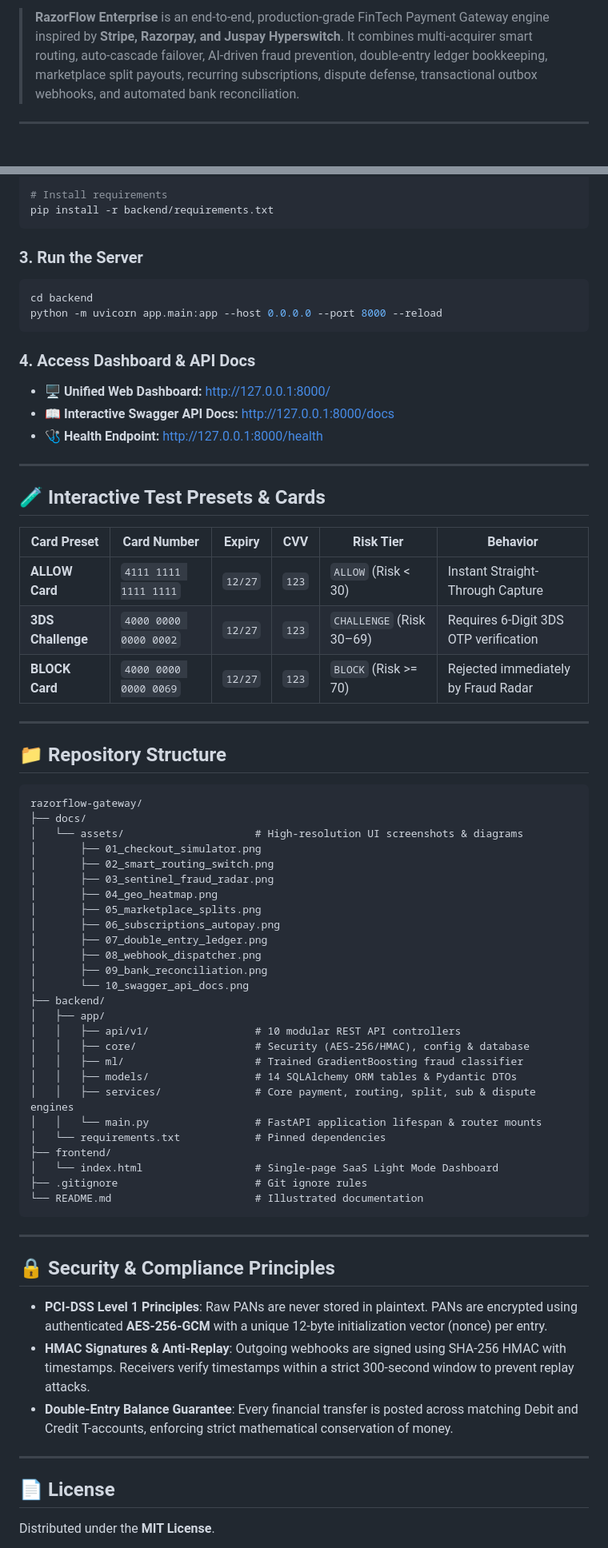
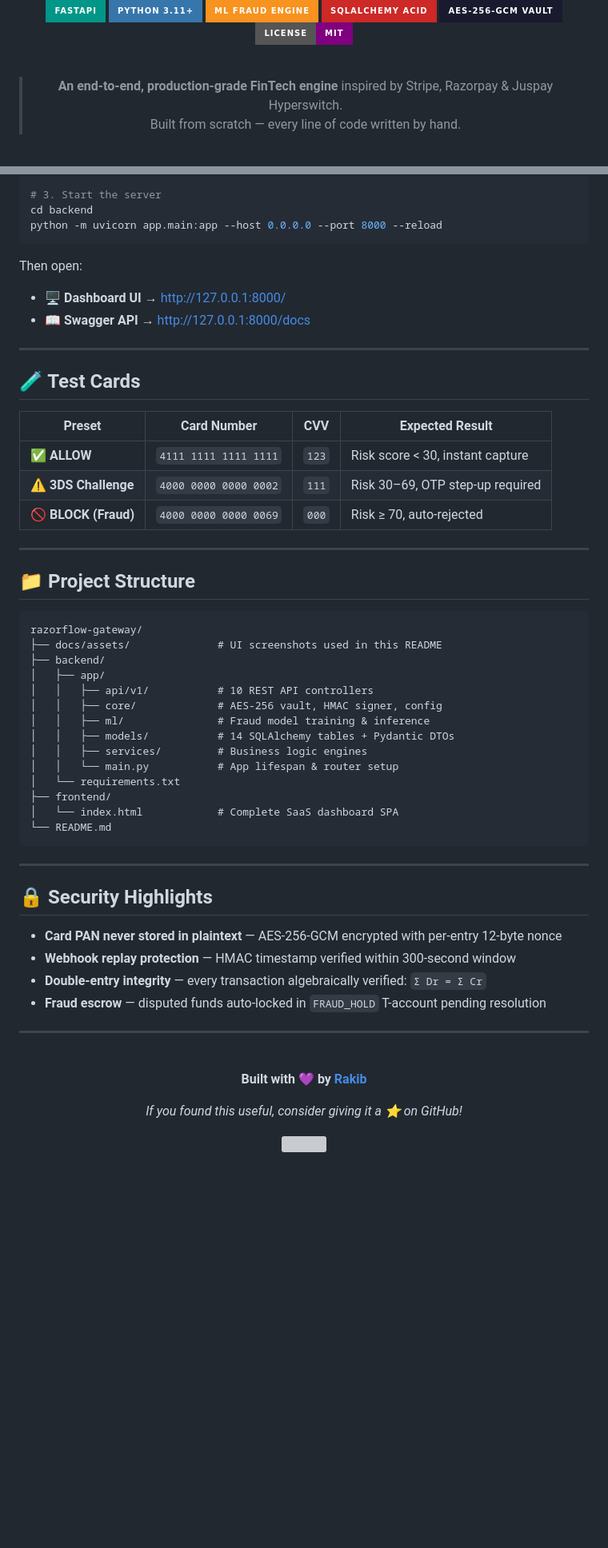
Before and after one commit to rakibdipu/shurokkha-fraud-rider, a Markdown page: README.md, 2 parts joined by grey strips. Shown at 80% size. GitHub-like rendering; badges without logos; blank space fills up the shorter version; grey boxes are pictures that could not be loaded.

Commit message:
docs: premium readme with author branding, wave banners, and full screenshot showcase

````diff
--- a/README.md
+++ b/README.md
@@ -9,2 +4,15 @@
 
-> **RazorFlow Enterprise** is an end-to-end, production-grade FinTech Payment Gateway engine inspired by **Stripe, Razorpay, and Juspay Hyperswitch**. It combines multi-acquirer smart routing, auto-cascade failover, AI-driven fraud prevention, double-entry ledger bookkeeping, marketplace split payouts, recurring subscriptions, dispute defense, transactional outbox webhooks, and automated bank reconciliation.
+<br/>
+
+[![FastAPI](https://img.shields.io/badge/FastAPI-009688?style=for-the-badge&logo=fastapi&logoColor=white)](https://fastapi.tiangolo.com)
+[![Python](https://img.shields.io/badge/Python_3.11+-3776AB?style=for-the-badge&logo=python&logoColor=white)](https://python.org)
+[![Scikit-Learn](https://img.shields.io/badge/ML_Fraud_Engine-F7931E?style=for-the-badge&logo=scikit-learn&logoColor=white)](https://scikit-learn.org)
+[![SQLAlchemy](https://img.shields.io/badge/SQLAlchemy_ACID-CC2927?style=for-the-badge&logo=database&logoColor=white)](https://sqlalchemy.org)
+[![AES-256](https://img.shields.io/badge/AES--256--GCM_Vault-1a1a2e?style=for-the-badge&logo=protonmail&logoColor=white)](#)
+[![License MIT](https://img.shields.io/badge/License-MIT-purple?style=for-the-badge)](LICENSE)
+
+<br/>
+
+> **An end-to-end, production-grade FinTech engine** inspired by Stripe, Razorpay & Juspay Hyperswitch.
+> Built from scratch — every line of code written by hand.
+
@@ -158,70 +174,63 @@ source venv/bin/activate
 
-# Install requirements
-pip install -r backend/requirements.txt
-```
-
-### 3. Run the Server
-```bash
+# 3. Start the server
 cd backend
 python -m uvicorn app.main:app --host 0.0.0.0 --port 8000 --reload
 ```
 
-### 4. Access Dashboard & API Docs
-- 🖥 **Unified Web Dashboard:** [http://127.0.0.1:8000/](http://127.0.0.1:8000/)
-- 📖 **Interactive Swagger API Docs:** [http://127.0.0.1:8000/docs](http://127.0.0.1:8000/docs)
-- 🩺 **Health Endpoint:** [http://127.0.0.1:8000/health](http://127.0.0.1:8000/health)
+Then open:
+- 🖥 **Dashboard UI** → http://127.0.0.1:8000/
+- 📖 **Swagger API** → http://127.0.0.1:8000/docs
 
 ---
 
-## 🧪 Interactive Test Presets & Cards
+## 🧪 Test Cards
 
-| Card Preset | Card Number | Expiry | CVV | Risk Tier | Behavior |
-|---|---|---|---|---|---|
-| **ALLOW Card** | `4111 1111 1111 1111` | `12/27` | `123` | `ALLOW` (Risk < 30) | Instant Straight-Through Capture |
-| **3DS Challenge** | `4000 0000 0000 0002` | `12/27` | `123` | `CHALLENGE` (Risk 30–69) | Requires 6-Digit 3DS OTP verification |
-| **BLOCK Card** | `4000 0000 0000 0069` | `12/27` | `123` | `BLOCK` (Risk >= 70) | Rejected immediately by Fraud Radar |
+| Preset | Card Number | CVV | Expected Result |
+|---|---|---|---|
+| ✅ **ALLOW** | `4111 1111 1111 1111` | `123` | Risk score < 30, instant capture |
+| ⚠️ **3DS Challenge** | `4000 0000 0000 0002` | `111` | Risk 30–69, OTP step-up required |
+| 🚫 **BLOCK (Fraud)** | `4000 0000 0000 0069` | `000` | Risk ≥ 70, auto-rejected |
 
 ---
 
-## 📁 Repository Structure
+## 📁 Project Structure
 
 ```
 razorflow-gateway/
-├── docs/
-│   └── assets/                     # High-resolution UI screenshots & diagrams
-│       ├── 01_checkout_simulator.png
-│       ├── 02_smart_routing_switch.png
-│       ├── 03_sentinel_fraud_radar.png
-│       ├── 04_geo_heatmap.png
-│       ├── 05_marketplace_splits.png
-│       ├── 06_subscriptions_autopay.png
-│       ├── 07_double_entry_ledger.png
-│       ├── 08_webhook_dispatcher.png
-│       ├── 09_bank_reconciliation.png
-│       └── 10_swagger_api_docs.png
+├── docs/assets/              # UI screenshots used in this README
 ├── backend/
 │   ├── app/
-│   │   ├── api/v1/                 # 10 modular REST API controllers
-│   │   ├── core/                   # Security (AES-256/HMAC), config & database
-│   │   ├── ml/                     # Trained GradientBoosting fraud classifier
-│   │   ├── models/                 # 14 SQLAlchemy ORM tables & Pydantic DTOs
-│   │   ├── services/               # Core payment, routing, split, sub & dispute engines
-│   │   └── main.py                 # FastAPI application lifespan & router mounts
-│   └── requirements.txt            # Pinned dependencies
+│   │   ├── api/v1/           # 10 REST API controllers
+│   │   ├── core/             # AES-256 vault, HMAC signer, config
+│   │   ├── ml/               # Fraud model training & inference
+│   │   ├── models/           # 14 SQLAlchemy tables + Pydantic DTOs
+│   │   ├── services/         # Business logic engines
+│   │   └── main.py           # App lifespan & router setup
+│   └── requirements.txt
 ├── frontend/
-│   └── index.html                  # Single-page SaaS Light Mode Dashboard
-├── .gitignore                      # Git ignore rules
-└── README.md                       # Illustrated documentation
+│   └── index.html            # Complete SaaS dashboard SPA
+└── README.md
 ```
 
 ---
 
-## 🔒 Security & Compliance Principles
-- **PCI-DSS Level 1 Principles**: Raw PANs are never stored in plaintext. PANs are encrypted using authenticated **AES-256-GCM** with a unique 12-byte initialization vector (nonce) per entry.
-- **HMAC Signatures & Anti-Replay**: Outgoing webhooks are signed using SHA-256 HMAC with timestamps. Receivers verify timestamps within a strict 300-second window to prevent replay attacks.
-- **Double-Entry Balance Guarantee**: Every financial transfer is posted across matching Debit and Credit T-accounts, enforcing strict mathematical conservation of money.
+## 🔒 Security Highlights
+
+- **Card PAN never stored in plaintext** — AES-256-GCM encrypted with per-entry 12-byte nonce
+- **Webhook replay protection** — HMAC timestamp verified within 300-second window
+- **Double-entry integrity** — every transaction algebraically verified: `Σ Dr = Σ Cr`
+- **Fraud escrow** — disputed funds auto-locked in `FRAUD_HOLD` T-account pending resolution
 
 ---
 
-## 📄 License
-Distributed under the **MIT License**.
+<div align="center">
+
+<br/>
+
+**Built with 💜 by [Rakib](https://github.com/rakibdipu)**
+
+*If you found this useful, consider giving it a ⭐ on GitHub!*
+
+<img src="https://capsule-render.vercel.app/api?type=waving&color=6366f1&height=100&section=footer" width="100%"/>
+
+</div>
````
Also changed, not shown: other parts of README.md (+128 -125 lines).
